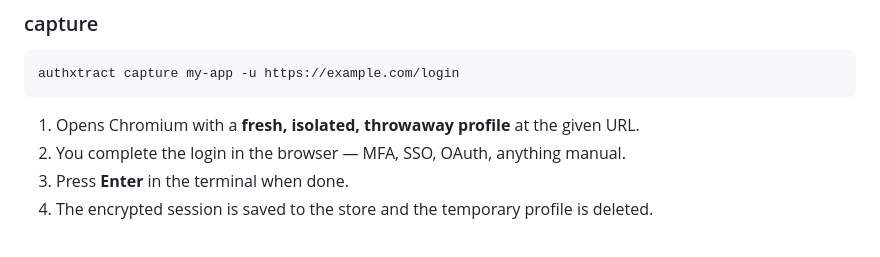
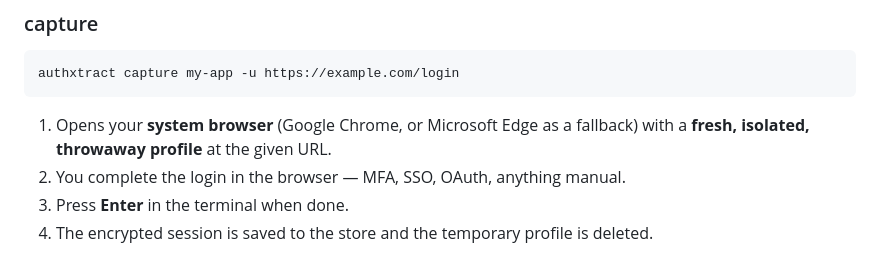
Before and after one commit to moises-gonzalez/authxtract, a Markdown page: README.md, the part around the change. Drawn GitHub-style.

Commit message:
Docs: correct stale 'Chromium' prose to system-browser model
Co-Authored-By: Claude Opus 4.8 (1M context) <noreply@anthropic.com>

````diff
--- a/README.md
+++ b/README.md
@@ -115,7 +115,7 @@ export AUTHXTRACT_KEY_CMD="vault kv get -field=key secret/authxtract"
 authxtract capture my-app -u https://example.com/login
 ```
 
-1. Opens Chromium with a **fresh, isolated, throwaway profile** at the given URL.
+1. Opens your **system browser** (Google Chrome, or Microsoft Edge as a fallback) with a **fresh, isolated, throwaway profile** at the given URL.
 2. You complete the login in the browser — MFA, SSO, OAuth, anything manual.
 3. Press **Enter** in the terminal when done.
 4. The encrypted session is saved to the store and the temporary profile is deleted.
````
